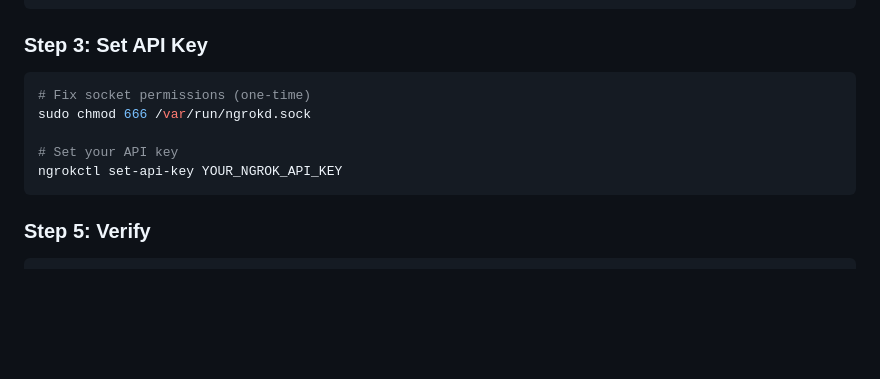
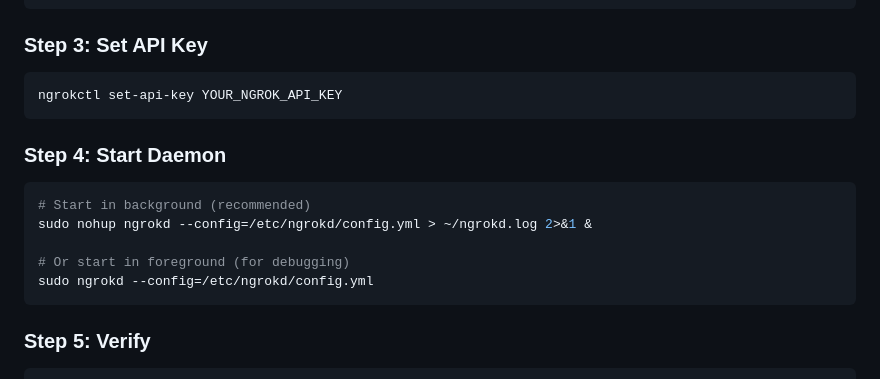
Before and after one commit to ishanj12/ngrokd, a Markdown page: LINUX.md, the part around the change. Rendered like a GitHub page; blank space fills up the shorter version.

Commit message:
Fix Step 4 in LINUX.md - add daemon start instructions

````diff
--- a/LINUX.md
+++ b/LINUX.md
@@ -104,11 +104,17 @@ EOF
 ### Step 3: Set API Key
 
 ```bash
-# Fix socket permissions (one-time)
-sudo chmod 666 /var/run/ngrokd.sock
+ngrokctl set-api-key YOUR_NGROK_API_KEY
+```
 
-# Set your API key
-ngrokctl set-api-key YOUR_NGROK_API_KEY
+### Step 4: Start Daemon
+
+```bash
+# Start in background (recommended)
+sudo nohup ngrokd --config=/etc/ngrokd/config.yml > ~/ngrokd.log 2>&1 &
+
+# Or start in foreground (for debugging)
+sudo ngrokd --config=/etc/ngrokd/config.yml
 ```
 
 ### Step 5: Verify
````
